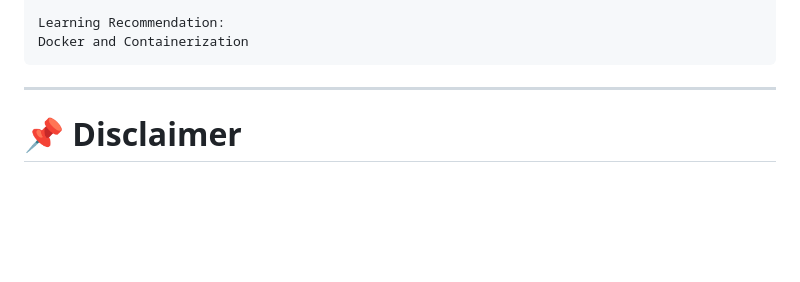
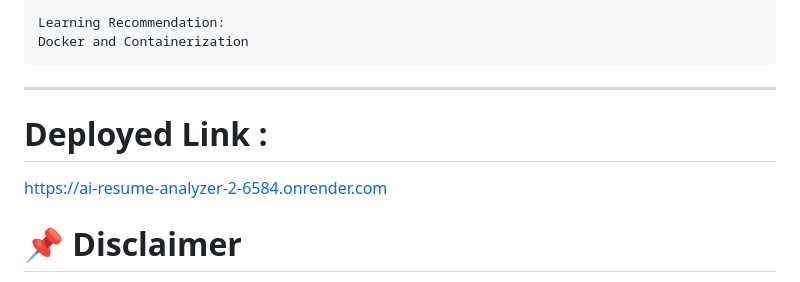
Before and after one commit to thakuryuvraj5151-ops/AI-RESUME-ANALYZER, a Markdown page: README.md, the part around the change. Drawn GitHub-style; blank space fills up the shorter version.

````diff
--- a/README.md
+++ b/README.md
@@ -901,6 +901,8 @@ Docker and Containerization
 ```
 
 ---
+# Deployed Link :
+https://ai-resume-analyzer-2-6584.onrender.com
 
 # 📌 Disclaimer
 
````
